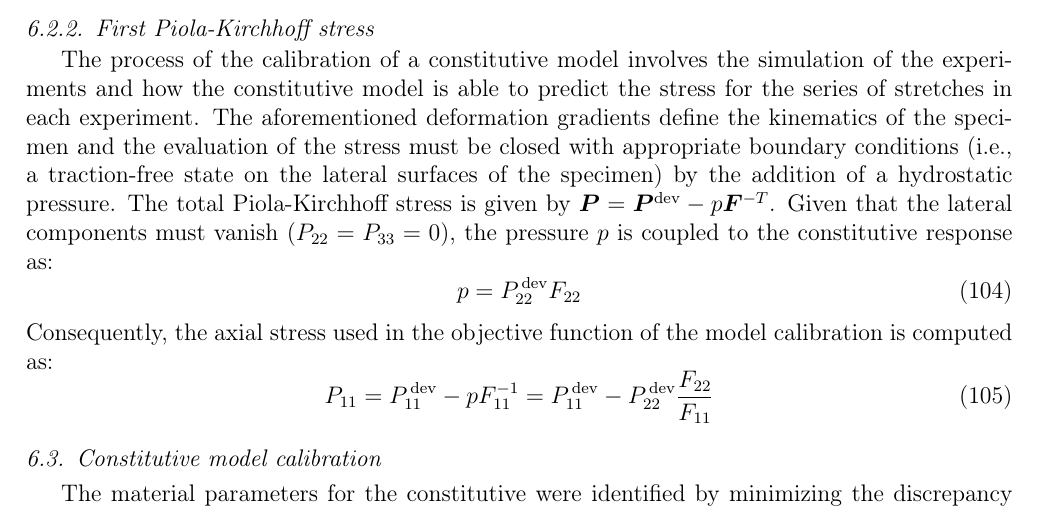
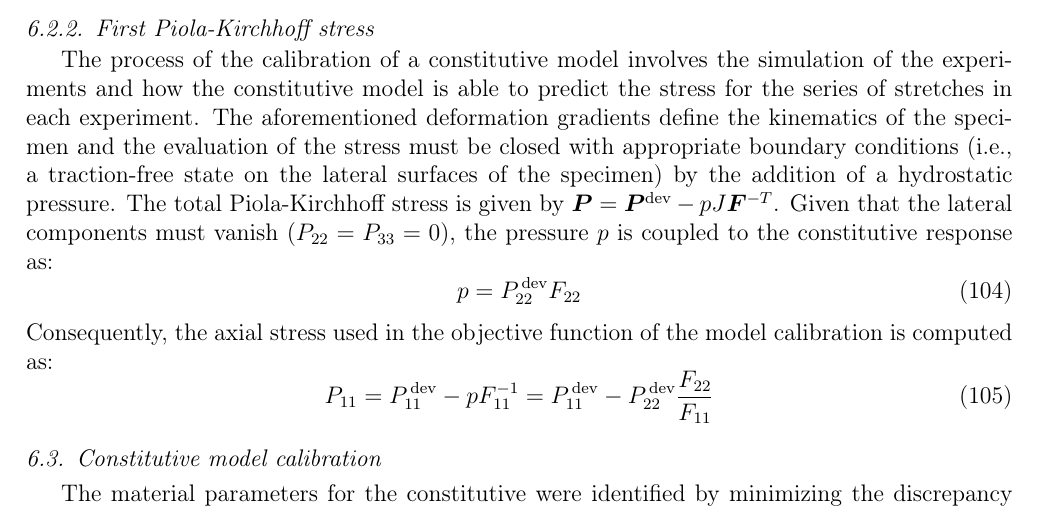
Before and after one commit to miguelmaso/2026-TEM-paper, a LaTeX paper (article/article.tex, which reads article/sections/06_calibration.tex): part of page 25 of 30, cut so that both start at the same text. Compiled offline with pdfLaTeX.

Commit message:
fix piola expression

```diff
--- a/article/sections/06_calibration.tex
+++ b/article/sections/06_calibration.tex
@@ -113,7 +113,7 @@ where $T_0$ is the reference undeformed thickness and $\lambda_2$ must be such t
 
 \subsubsection{First Piola-Kirchhoff stress}
 
-The process of the calibration of a constitutive model involves the simulation of the experiments and how the constitutive model is able to predict the stress for the series of stretches in each experiment. The aforementioned deformation gradients define the kinematics of the specimen and the evaluation of the stress must be closed with appropriate boundary conditions (i.e., a traction-free state on the lateral surfaces of the specimen) by the addition of a hydrostatic pressure. The total Piola-Kirchhoff stress is given by $\P = \P^\text{dev} - p\F^{-T}$. Given that the lateral components must vanish ($P_{22} = P_{33} = 0$), the pressure $p$ is coupled to the constitutive response as:
+The process of the calibration of a constitutive model involves the simulation of the experiments and how the constitutive model is able to predict the stress for the series of stretches in each experiment. The aforementioned deformation gradients define the kinematics of the specimen and the evaluation of the stress must be closed with appropriate boundary conditions (i.e., a traction-free state on the lateral surfaces of the specimen) by the addition of a hydrostatic pressure. The total Piola-Kirchhoff stress is given by $\P = \P^\text{dev} - pJ\F^{-T}$. Given that the lateral components must vanish ($P_{22} = P_{33} = 0$), the pressure $p$ is coupled to the constitutive response as:
 \begin{equation}
   p = P_{22}^\text{\,dev} F_{22}
 \end{equation}
```
